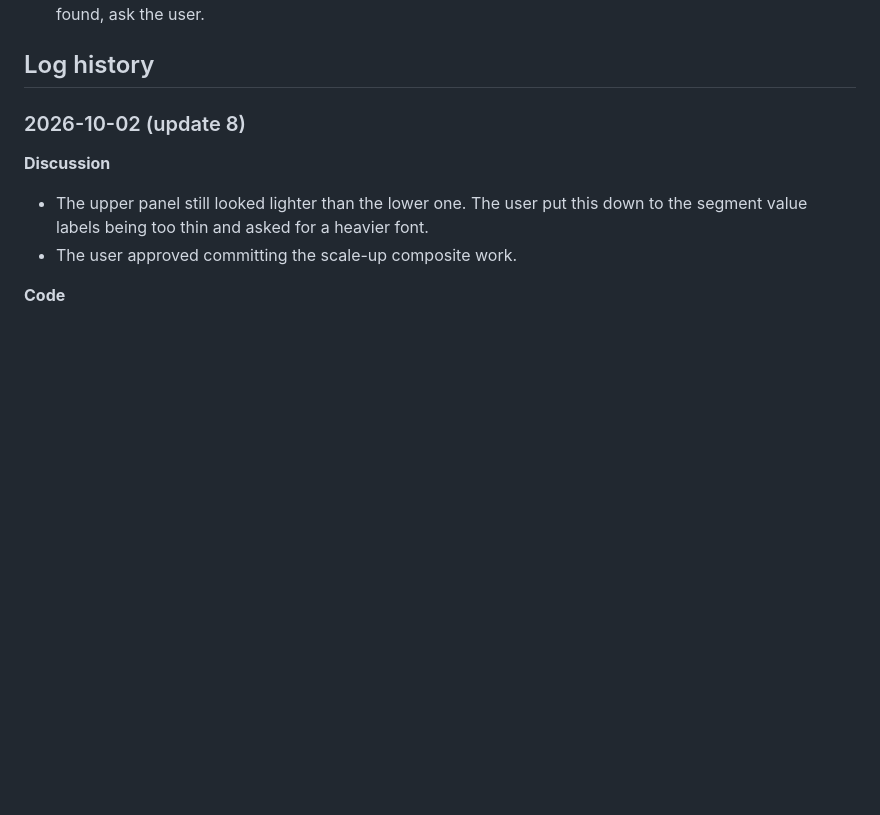
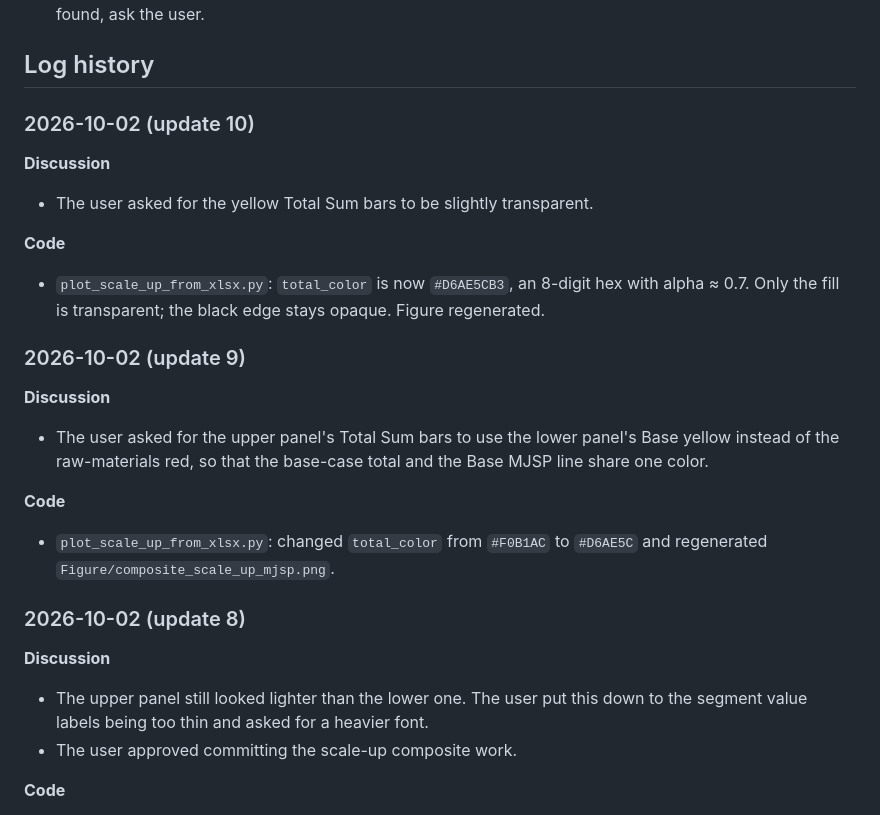
Before and after one commit to Hyein-coder/epel-biomass, a Markdown page: Manuscript/_Handbook_for_Manuscript.md, the part around the change. GitHub-like rendering; blank space fills up the shorter version.

Commit message:
@ Scale-up composite: Base-yellow total bars with ~0.7 fill alpha
Co-Authored-By: Claude Opus 5.5 <noreply@anthropic.com>

```diff
--- a/Manuscript/_Handbook_for_Manuscript.md
+++ b/Manuscript/_Handbook_for_Manuscript.md
@@ -7,6 +7,22 @@
 3. Every SI subsection must be referenced in the related part of the main body. If no matching place is found, ask the user.
 
 ## Log history
+
+### 2026-10-02 (update 10)
+
+**Discussion**
+- The user asked for the yellow Total Sum bars to be slightly transparent.
+
+**Code**
+- `plot_scale_up_from_xlsx.py`: `total_color` is now `#D6AE5CB3`, an 8-digit hex with alpha ≈ 0.7. Only the fill is transparent; the black edge stays opaque. Figure regenerated.
+
+### 2026-10-02 (update 9)
+
+**Discussion**
+- The user asked for the upper panel's Total Sum bars to use the lower panel's Base yellow instead of the raw-materials red, so that the base-case total and the Base MJSP line share one color.
+
+**Code**
+- `plot_scale_up_from_xlsx.py`: changed `total_color` from `#F0B1AC` to `#D6AE5C` and regenerated `Figure/composite_scale_up_mjsp.png`.
 
 ### 2026-10-02 (update 8)
 
```
Also changed, not shown: Figure/composite_scale_up_mjsp.png, 1 other file.
